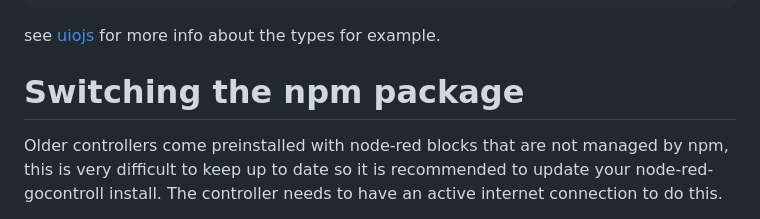
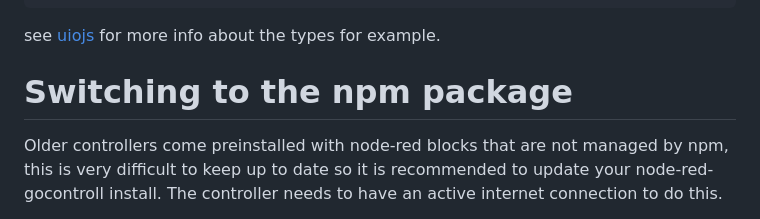
Before and after one commit to GOcontroll/node-red-gocontroll, a Markdown page: README.md, the part around the change. GitHub-like rendering.

Commit message:
fixed typo

````diff
--- a/README.md
+++ b/README.md
@@ -105,7 +105,7 @@ This file should contain parameter names, memory addresses, datatypes and array
 ```
 see [uiojs](https://www.npmjs.com/package/uiojs) for more info about the types for example.
 
-# Switching the npm package
+# Switching to the npm package
 
 Older controllers come preinstalled with node-red blocks that are not managed by npm, this is very difficult to keep up to date so it is recommended to update your node-red-gocontroll install.
 The controller needs to have an active internet connection to do this.
````
